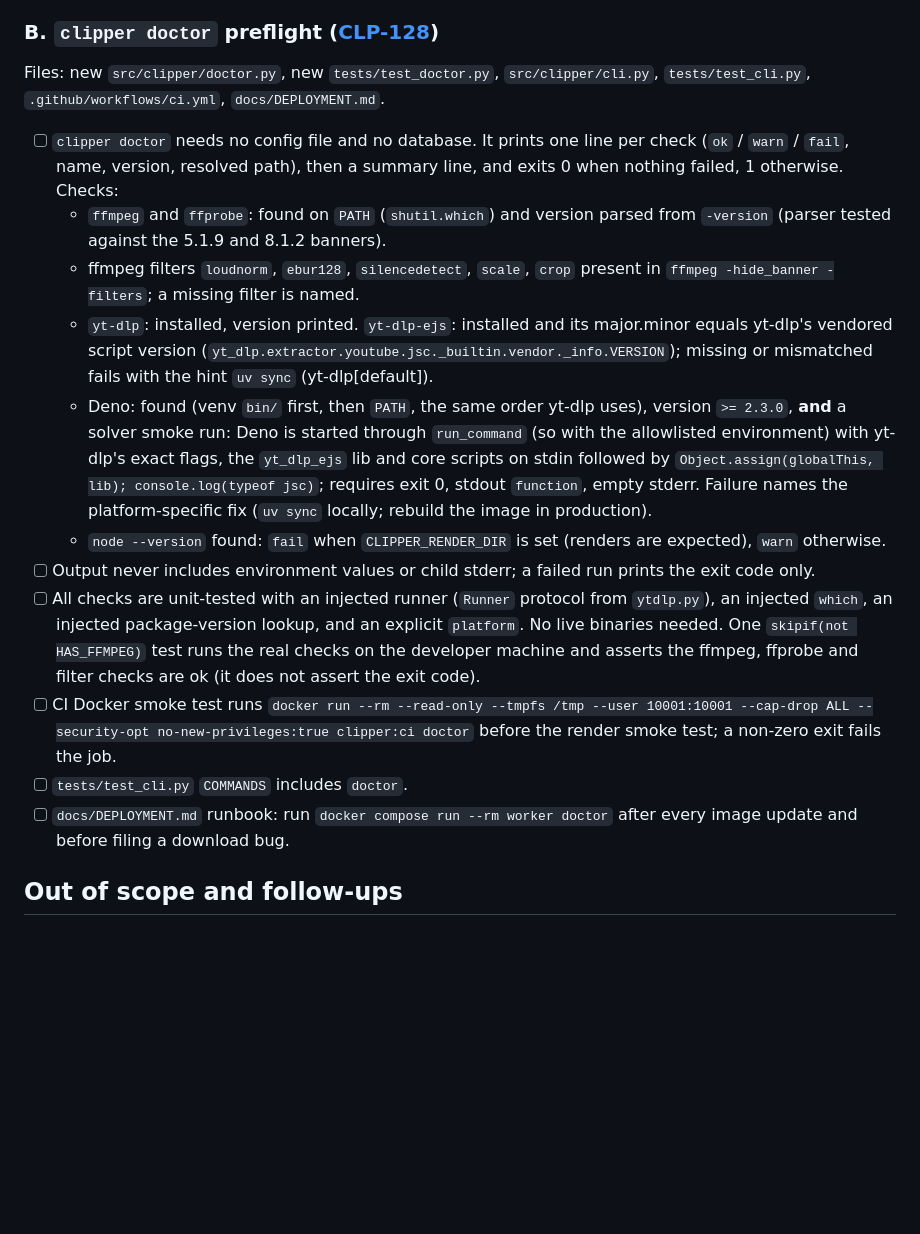
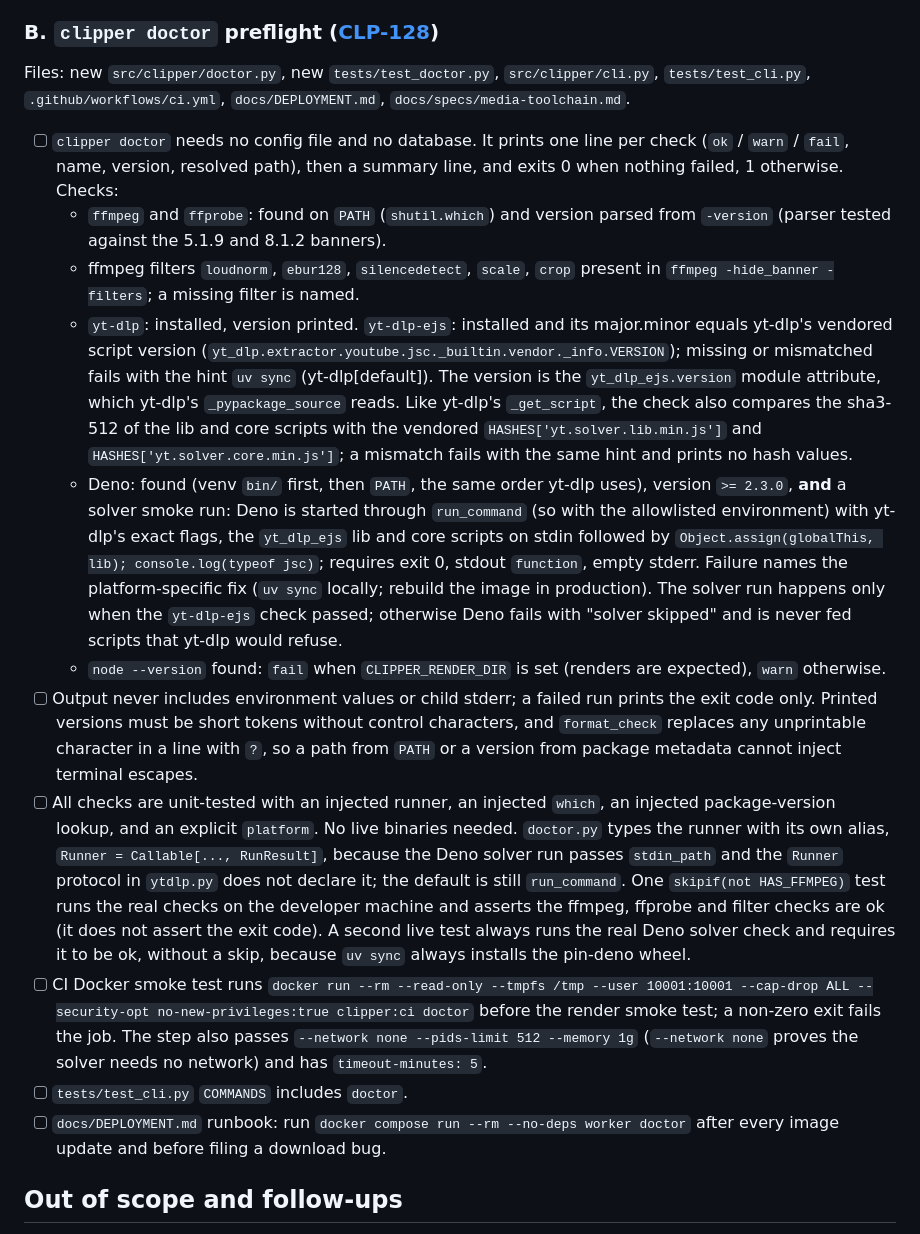
Before and after one commit to TetengDev/automated-clipper, a Markdown page: docs/specs/media-toolchain.md, the part around the change. GitHub-like rendering; blank space fills up the shorter version.

Commit message:
docs: doctor runbook and Story B acceptance criteria (CLP-128)
Co-Authored-By: Claude Opus 5.5 <noreply@anthropic.com>

```diff
--- a/docs/specs/media-toolchain.md
+++ b/docs/specs/media-toolchain.md
@@ -69,19 +69,20 @@ present in the environment. Existing tests keep passing unchanged.
 ### B. `clipper doctor` preflight ([CLP-128](https://linear.app/tengdev/issue/CLP-128))
 
 Files: new `src/clipper/doctor.py`, new `tests/test_doctor.py`, `src/clipper/cli.py`,
-`tests/test_cli.py`, `.github/workflows/ci.yml`, `docs/DEPLOYMENT.md`.
+`tests/test_cli.py`, `.github/workflows/ci.yml`, `docs/DEPLOYMENT.md`,
+`docs/specs/media-toolchain.md`.
 
 - [ ] `clipper doctor` needs no config file and no database. It prints one line per check (`ok` / `warn` / `fail`, name, version, resolved path), then a summary line, and exits 0 when nothing failed, 1 otherwise. Checks:
   - `ffmpeg` and `ffprobe`: found on `PATH` (`shutil.which`) and version parsed from `-version` (parser tested against the 5.1.9 and 8.1.2 banners).
   - ffmpeg filters `loudnorm`, `ebur128`, `silencedetect`, `scale`, `crop` present in `ffmpeg -hide_banner -filters`; a missing filter is named.
-  - `yt-dlp`: installed, version printed. `yt-dlp-ejs`: installed and its major.minor equals yt-dlp's vendored script version (`yt_dlp.extractor.youtube.jsc._builtin.vendor._info.VERSION`); missing or mismatched fails with the hint `uv sync` (yt-dlp[default]).
-  - Deno: found (venv `bin/` first, then `PATH`, the same order yt-dlp uses), version `>= 2.3.0`, **and** a solver smoke run: Deno is started through `run_command` (so with the allowlisted environment) with yt-dlp's exact flags, the `yt_dlp_ejs` lib and core scripts on stdin followed by `Object.assign(globalThis, lib); console.log(typeof jsc)`; requires exit 0, stdout `function`, empty stderr. Failure names the platform-specific fix (`uv sync` locally; rebuild the image in production).
+  - `yt-dlp`: installed, version printed. `yt-dlp-ejs`: installed and its major.minor equals yt-dlp's vendored script version (`yt_dlp.extractor.youtube.jsc._builtin.vendor._info.VERSION`); missing or mismatched fails with the hint `uv sync` (yt-dlp[default]). The version is the `yt_dlp_ejs.version` module attribute, which yt-dlp's `_pypackage_source` reads. Like yt-dlp's `_get_script`, the check also compares the sha3-512 of the lib and core scripts with the vendored `HASHES['yt.solver.lib.min.js']` and `HASHES['yt.solver.core.min.js']`; a mismatch fails with the same hint and prints no hash values.
+  - Deno: found (venv `bin/` first, then `PATH`, the same order yt-dlp uses), version `>= 2.3.0`, **and** a solver smoke run: Deno is started through `run_command` (so with the allowlisted environment) with yt-dlp's exact flags, the `yt_dlp_ejs` lib and core scripts on stdin followed by `Object.assign(globalThis, lib); console.log(typeof jsc)`; requires exit 0, stdout `function`, empty stderr. Failure names the platform-specific fix (`uv sync` locally; rebuild the image in production). The solver run happens only when the `yt-dlp-ejs` check passed; otherwise Deno fails with "solver skipped" and is never fed scripts that yt-dlp would refuse.
   - `node --version` found: `fail` when `CLIPPER_RENDER_DIR` is set (renders are expected), `warn` otherwise.
-- [ ] Output never includes environment values or child stderr; a failed run prints the exit code only.
-- [ ] All checks are unit-tested with an injected runner (`Runner` protocol from `ytdlp.py`), an injected `which`, an injected package-version lookup, and an explicit `platform`. No live binaries needed. One `skipif(not HAS_FFMPEG)` test runs the real checks on the developer machine and asserts the ffmpeg, ffprobe and filter checks are ok (it does not assert the exit code).
-- [ ] CI Docker smoke test runs `docker run --rm --read-only --tmpfs /tmp --user 10001:10001 --cap-drop ALL --security-opt no-new-privileges:true clipper:ci doctor` before the render smoke test; a non-zero exit fails the job.
+- [ ] Output never includes environment values or child stderr; a failed run prints the exit code only. Printed versions must be short tokens without control characters, and `format_check` replaces any unprintable character in a line with `?`, so a path from `PATH` or a version from package metadata cannot inject terminal escapes.
+- [ ] All checks are unit-tested with an injected runner, an injected `which`, an injected package-version lookup, and an explicit `platform`. No live binaries needed. `doctor.py` types the runner with its own alias, `Runner = Callable[..., RunResult]`, because the Deno solver run passes `stdin_path` and the `Runner` protocol in `ytdlp.py` does not declare it; the default is still `run_command`. One `skipif(not HAS_FFMPEG)` test runs the real checks on the developer machine and asserts the ffmpeg, ffprobe and filter checks are ok (it does not assert the exit code). A second live test always runs the real Deno solver check and requires it to be ok, without a skip, because `uv sync` always installs the pin-deno wheel.
+- [ ] CI Docker smoke test runs `docker run --rm --read-only --tmpfs /tmp --user 10001:10001 --cap-drop ALL --security-opt no-new-privileges:true clipper:ci doctor` before the render smoke test; a non-zero exit fails the job. The step also passes `--network none --pids-limit 512 --memory 1g` (`--network none` proves the solver needs no network) and has `timeout-minutes: 5`.
 - [ ] `tests/test_cli.py` `COMMANDS` includes `doctor`.
-- [ ] `docs/DEPLOYMENT.md` runbook: run `docker compose run --rm worker doctor` after every image update and before filing a download bug.
+- [ ] `docs/DEPLOYMENT.md` runbook: run `docker compose run --rm --no-deps worker doctor` after every image update and before filing a download bug.
 
 ## Out of scope and follow-ups
 
```
Also changed, not shown: docs/DEPLOYMENT.md (+10 -1 lines).
